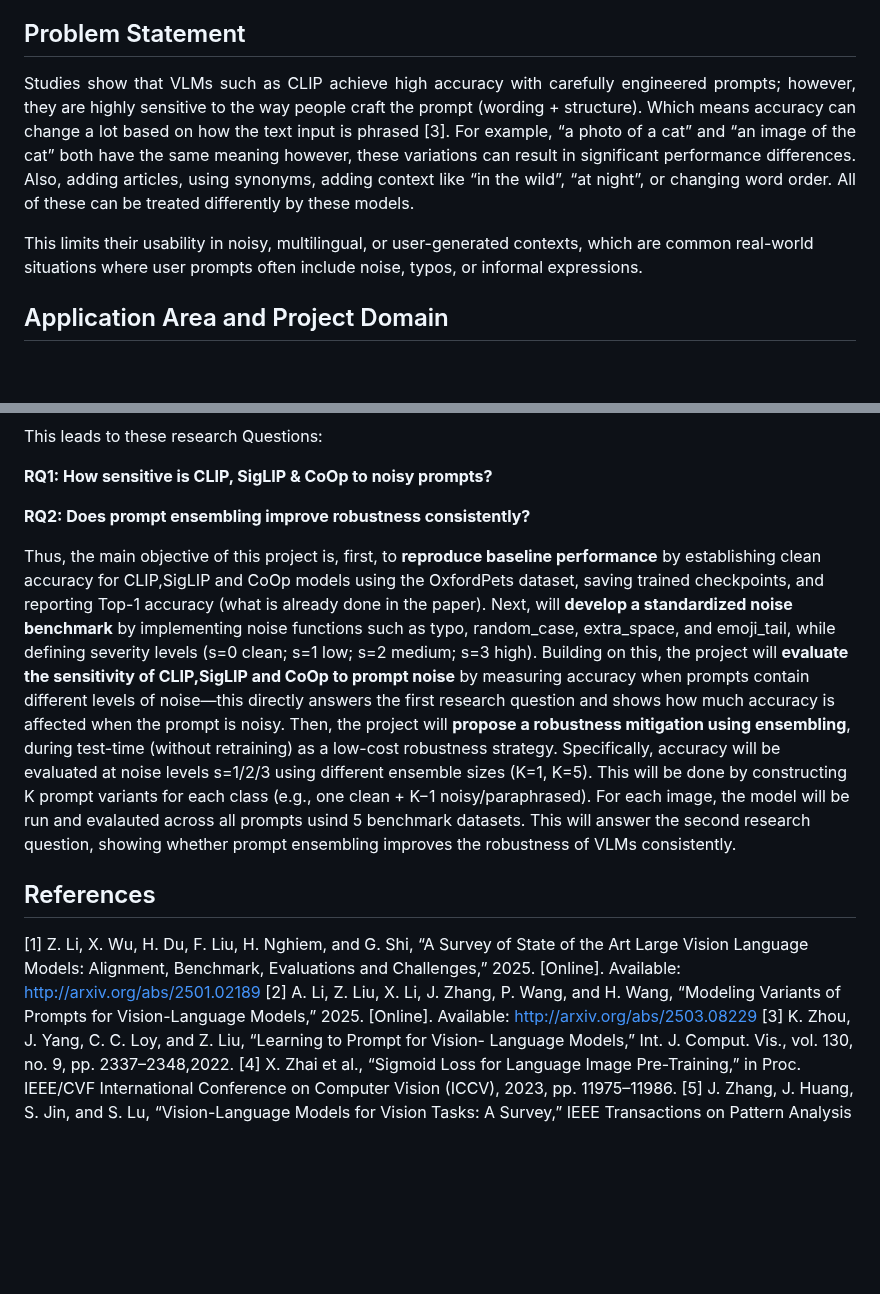
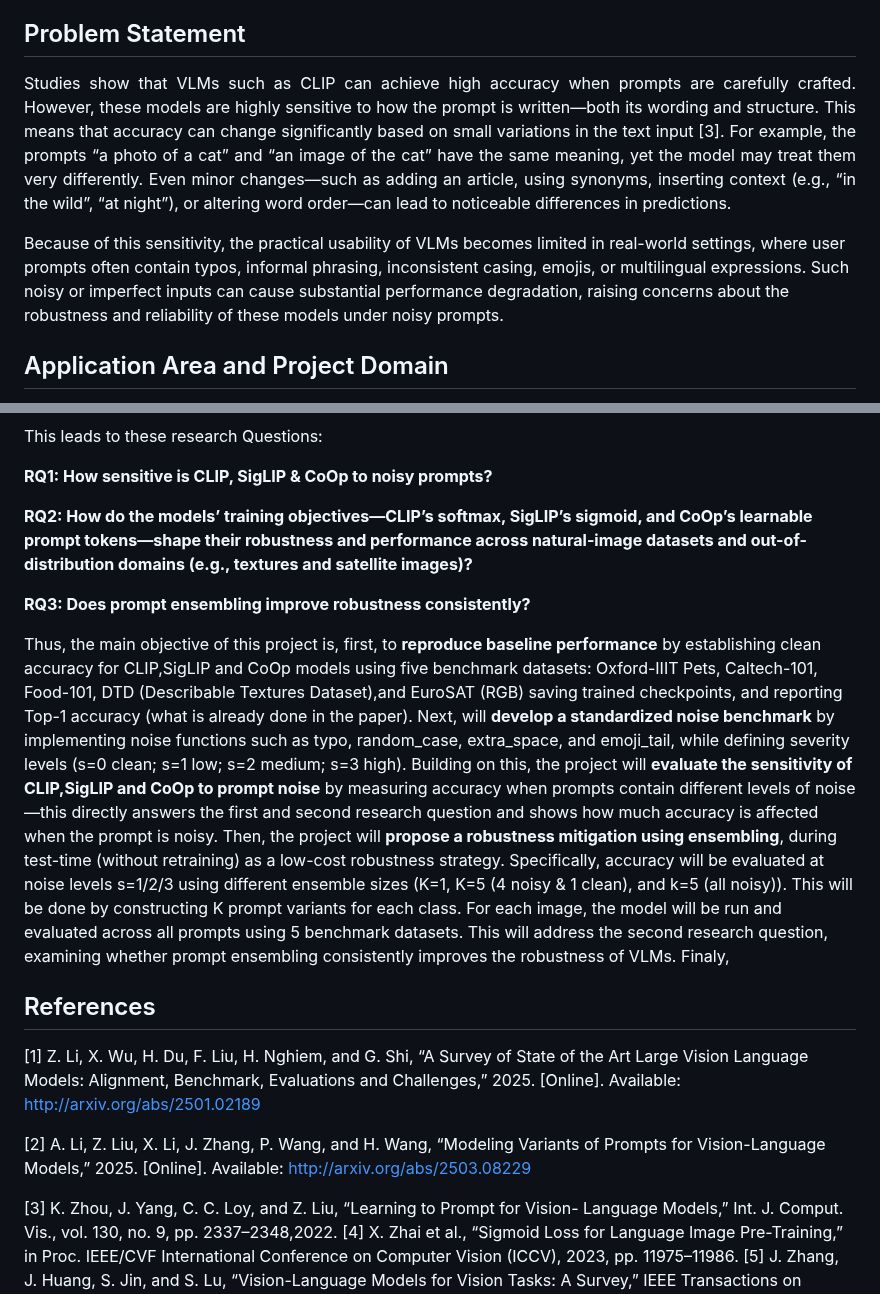
Before and after one commit to BRAIN-Lab-AI/Robustness-to-Prompt-Variations-in-VLMs-Evaluating-Noisy-Prompts-with-Ensembling-Strategies, a Markdown page: README.md, 2 parts joined by grey strips. Drawn GitHub-style; blank space fills up the shorter version.

```diff
--- a/README.md
+++ b/README.md
@@ -21,9 +21,10 @@ Recent advances in vision–language models (VLMs) include Contrastive Language
 
 ## Problem Statement
 <p align="justify">
- Studies show that VLMs such as CLIP achieve high accuracy with carefully engineered prompts; however, they are highly sensitive to the way people craft the prompt (wording + structure). Which means accuracy can change a lot based on how the text input is phrased [3]. For example, “a photo of a cat” and “an image of the cat” both have the same meaning however, these variations can result in significant performance differences. Also, adding articles, using synonyms, adding context like “in the wild”, “at night”, or changing word order. All of these can be treated differently by these models.
+Studies show that VLMs such as CLIP can achieve high accuracy when prompts are carefully crafted. However, these models are highly sensitive to how the prompt is written—both its wording and structure. This means that accuracy can change significantly based on small variations in the text input [3].
+For example, the prompts “a photo of a cat” and “an image of the cat” have the same meaning, yet the model may treat them very differently. Even minor changes—such as adding an article, using synonyms, inserting context (e.g., “in the wild”, “at night”), or altering word order—can lead to noticeable differences in predictions.
 
-This limits their usability in noisy, multilingual, or user-generated contexts, which are common real-world situations where user prompts often include noise, typos, or informal expressions.
+Because of this sensitivity, the practical usability of VLMs becomes limited in real-world settings, where user prompts often contain typos, informal phrasing, inconsistent casing, emojis, or multilingual expressions. Such noisy or imperfect inputs can cause substantial performance degradation, raising concerns about the robustness and reliability of these models under noisy prompts.
 </p>
 
 
@@ -58,15 +59,19 @@ This leads to these research Questions:
 
 **RQ1: How sensitive is CLIP, SigLIP & CoOp to noisy prompts?**
 
-**RQ2: Does prompt ensembling improve robustness consistently?**
+**RQ2: How do the models’ training objectives—CLIP’s softmax, SigLIP’s sigmoid, and CoOp’s learnable prompt tokens—shape their robustness and performance across natural-image datasets and out-of-distribution domains (e.g., textures and satellite images)?**
+
+**RQ3: Does prompt ensembling improve robustness consistently?**
 
 
-Thus, the main objective of this project is, first, to **reproduce baseline performance** by establishing clean accuracy for CLIP,SigLIP and CoOp models using the OxfordPets dataset, saving trained checkpoints, and reporting Top-1 accuracy (what is already done in the paper). Next, will **develop a standardized noise benchmark** by implementing noise functions such as typo, random_case, extra_space, and emoji_tail, while defining severity levels (s=0 clean; s=1 low; s=2 medium; s=3 high). Building on this, the project will **evaluate the sensitivity of CLIP,SigLIP and CoOp to prompt noise** by measuring accuracy when prompts contain different levels of noise—this directly answers the first research question and shows how much accuracy is affected when the prompt is noisy. Then, the project will **propose a robustness mitigation using ensembling**, during test-time (without retraining) as a low-cost robustness strategy. Specifically, accuracy will be evaluated at noise levels s=1/2/3 using different ensemble sizes (K=1, K=5). This will be done by constructing K prompt variants for each class (e.g., one clean + K−1 noisy/paraphrased). For each image, the model will be run and evalauted across all prompts usind 5 benchmark datasets. This will answer the second research question, showing whether prompt ensembling improves the robustness of VLMs consistently.
+Thus, the main objective of this project is, first, to **reproduce baseline performance** by establishing clean accuracy for CLIP,SigLIP and CoOp models using five benchmark datasets: Oxford-IIIT Pets, Caltech-101, Food-101, DTD (Describable Textures Dataset),and EuroSAT (RGB) saving trained checkpoints, and reporting Top-1 accuracy (what is already done in the paper). Next, will **develop a standardized noise benchmark** by implementing noise functions such as typo, random_case, extra_space, and emoji_tail, while defining severity levels (s=0 clean; s=1 low; s=2 medium; s=3 high). Building on this, the project will **evaluate the sensitivity of CLIP,SigLIP and CoOp to prompt noise** by measuring accuracy when prompts contain different levels of noise—this directly answers the first and second research question and shows how much accuracy is affected when the prompt is noisy. Then, the project will **propose a robustness mitigation using ensembling**, during test-time (without retraining) as a low-cost robustness strategy. Specifically, accuracy will be evaluated at noise levels s=1/2/3 using different ensemble sizes (K=1, K=5 (4 noisy & 1 clean), and k=5 (all noisy)). This will be done by constructing K prompt variants for each class. For each image, the model will be run and evaluated across all prompts using 5 benchmark datasets. This will address the second research question, examining whether prompt ensembling consistently improves the robustness of VLMs. Finaly,
 </p>
 
 ## References
 [1] Z. Li, X. Wu, H. Du, F. Liu, H. Nghiem, and G. Shi, “A Survey of State of the Art Large Vision Language Models: Alignment, Benchmark, Evaluations and Challenges,” 2025. [Online]. Available: http://arxiv.org/abs/2501.02189
+
 [2] A. Li, Z. Liu, X. Li, J. Zhang, P. Wang, and H. Wang, “Modeling Variants of Prompts for Vision-Language Models,” 2025. [Online]. Available: http://arxiv.org/abs/2503.08229
+
 [3] K. Zhou, J. Yang, C. C. Loy, and Z. Liu, “Learning to Prompt for Vision- Language Models,” Int. J. Comput. Vis., vol. 130, no. 9, pp. 2337–2348,2022.
 [4] X. Zhai et al., “Sigmoid Loss for Language Image Pre-Training,” in Proc. IEEE/CVF International Conference on Computer Vision (ICCV), 2023, pp. 11975–11986.
 [5] J. Zhang, J. Huang, S. Jin, and S. Lu, “Vision-Language Models for Vision Tasks: A Survey,” IEEE Transactions on Pattern Analysis and Machine Intelligence, 2023, pp. 1–24.
```
